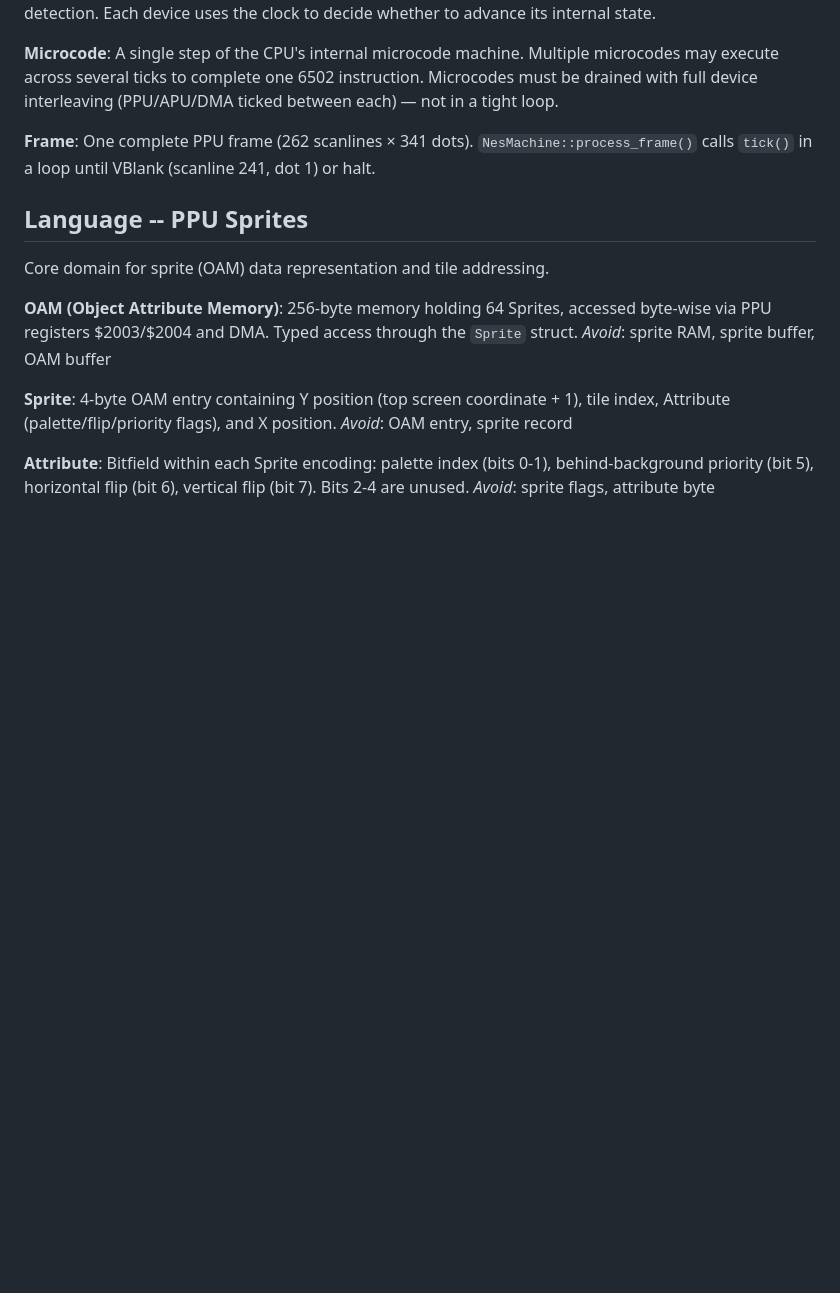
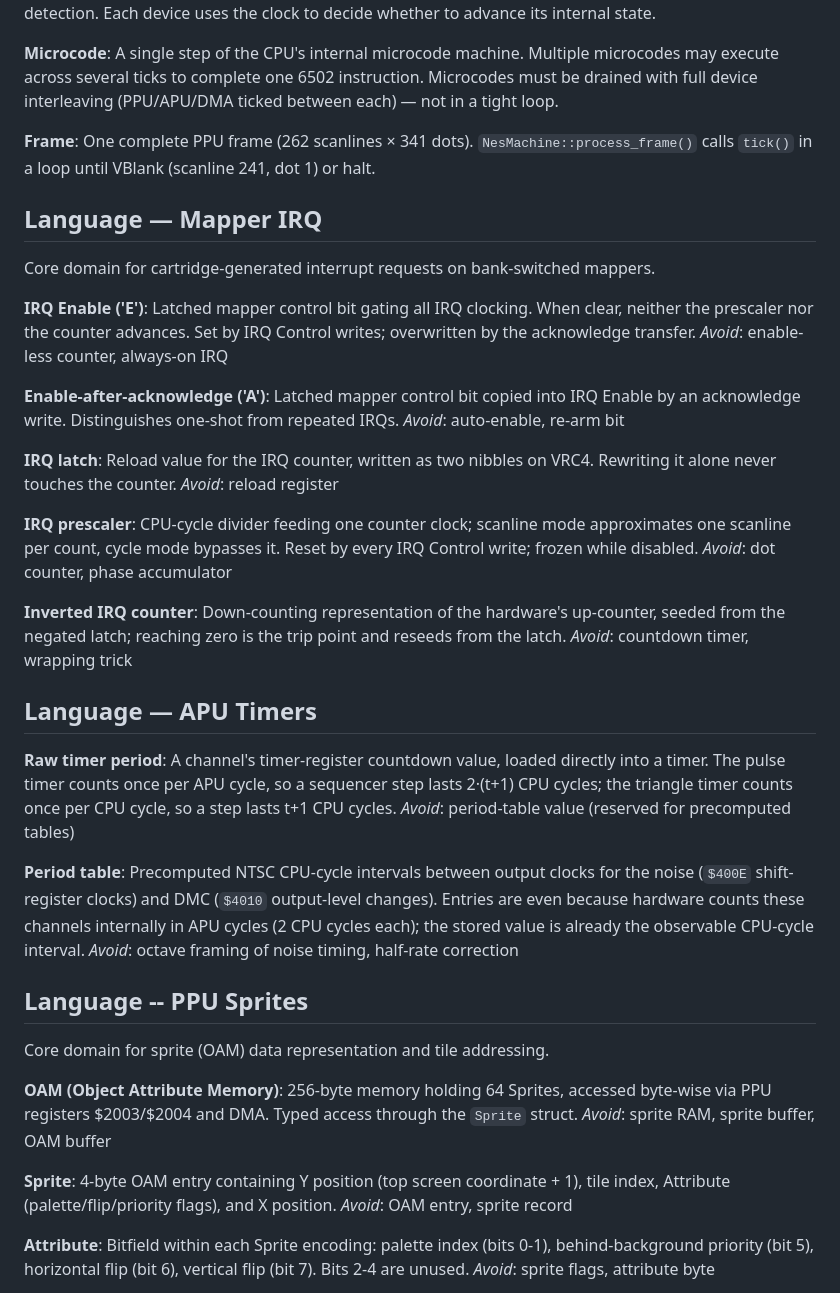
Before and after one commit to redforks/nes_sim, a Markdown page: CONTEXT.md, the part around the change. GitHub-like rendering; blank space fills up the shorter version.

Commit message:
Document domain language for mapper IRQs and APU timers

```diff
--- a/CONTEXT.md
+++ b/CONTEXT.md
@@ -59,6 +59,40 @@ A single step of the CPU's internal microcode machine. Multiple microcodes may e
 **Frame**:
 One complete PPU frame (262 scanlines × 341 dots). `NesMachine::process_frame()` calls `tick()` in a loop until VBlank (scanline 241, dot 1) or halt.
 
+## Language — Mapper IRQ
+
+Core domain for cartridge-generated interrupt requests on bank-switched mappers.
+
+**IRQ Enable ('E')**:
+Latched mapper control bit gating all IRQ clocking. When clear, neither the prescaler nor the counter advances. Set by IRQ Control writes; overwritten by the acknowledge transfer.
+_Avoid_: enable-less counter, always-on IRQ
+
+**Enable-after-acknowledge ('A')**:
+Latched mapper control bit copied into IRQ Enable by an acknowledge write. Distinguishes one-shot from repeated IRQs.
+_Avoid_: auto-enable, re-arm bit
+
+**IRQ latch**:
+Reload value for the IRQ counter, written as two nibbles on VRC4. Rewriting it alone never touches the counter.
+_Avoid_: reload register
+
+**IRQ prescaler**:
+CPU-cycle divider feeding one counter clock; scanline mode approximates one scanline per count, cycle mode bypasses it. Reset by every IRQ Control write; frozen while disabled.
+_Avoid_: dot counter, phase accumulator
+
+**Inverted IRQ counter**:
+Down-counting representation of the hardware's up-counter, seeded from the negated latch; reaching zero is the trip point and reseeds from the latch.
+_Avoid_: countdown timer, wrapping trick
+
+## Language — APU Timers
+
+**Raw timer period**:
+A channel's timer-register countdown value, loaded directly into a timer. The pulse timer counts once per APU cycle, so a sequencer step lasts 2·(t+1) CPU cycles; the triangle timer counts once per CPU cycle, so a step lasts t+1 CPU cycles.
+_Avoid_: period-table value (reserved for precomputed tables)
+
+**Period table**:
+Precomputed NTSC CPU-cycle intervals between output clocks for the noise (`$400E` shift-register clocks) and DMC (`$4010` output-level changes). Entries are even because hardware counts these channels internally in APU cycles (2 CPU cycles each); the stored value is already the observable CPU-cycle interval.
+_Avoid_: octave framing of noise timing, half-rate correction
+
 ## Language -- PPU Sprites
 
 Core domain for sprite (OAM) data representation and tile addressing.
```
